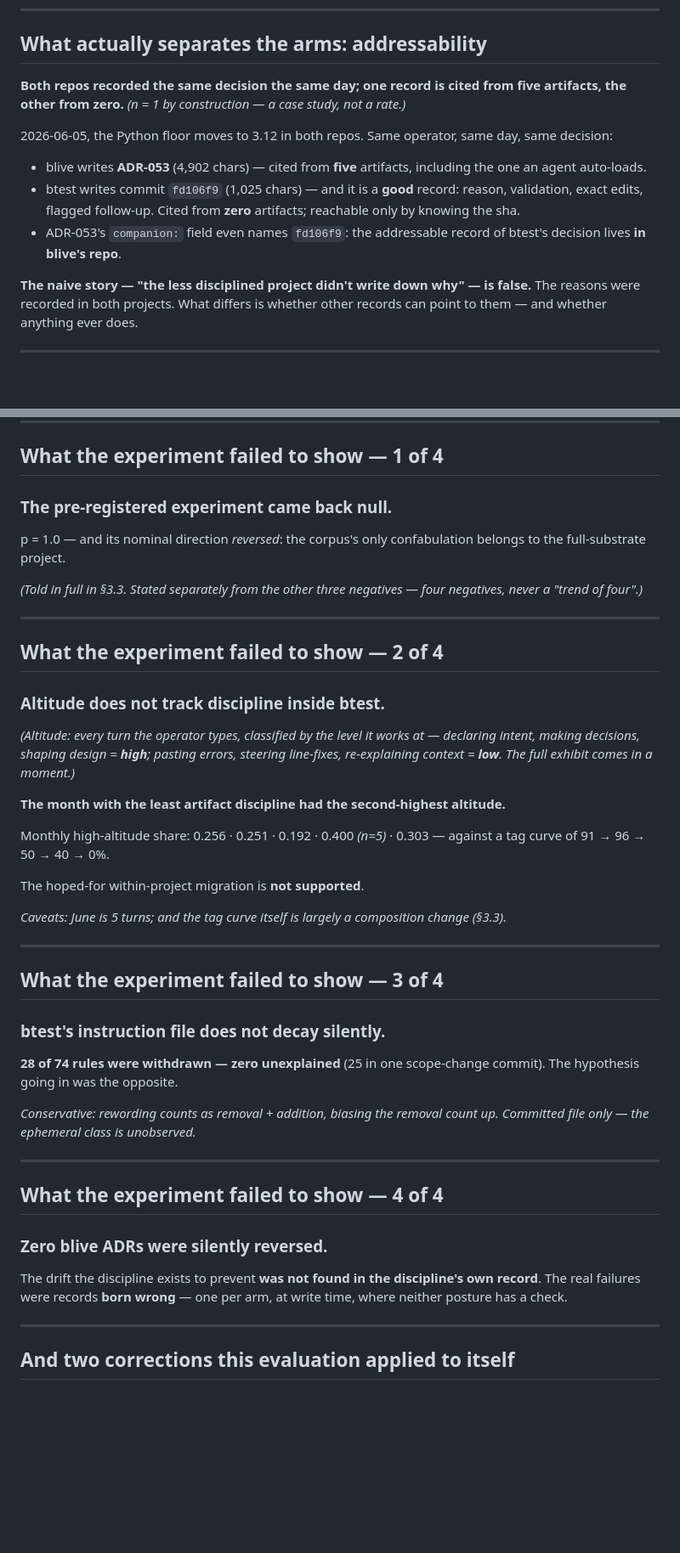
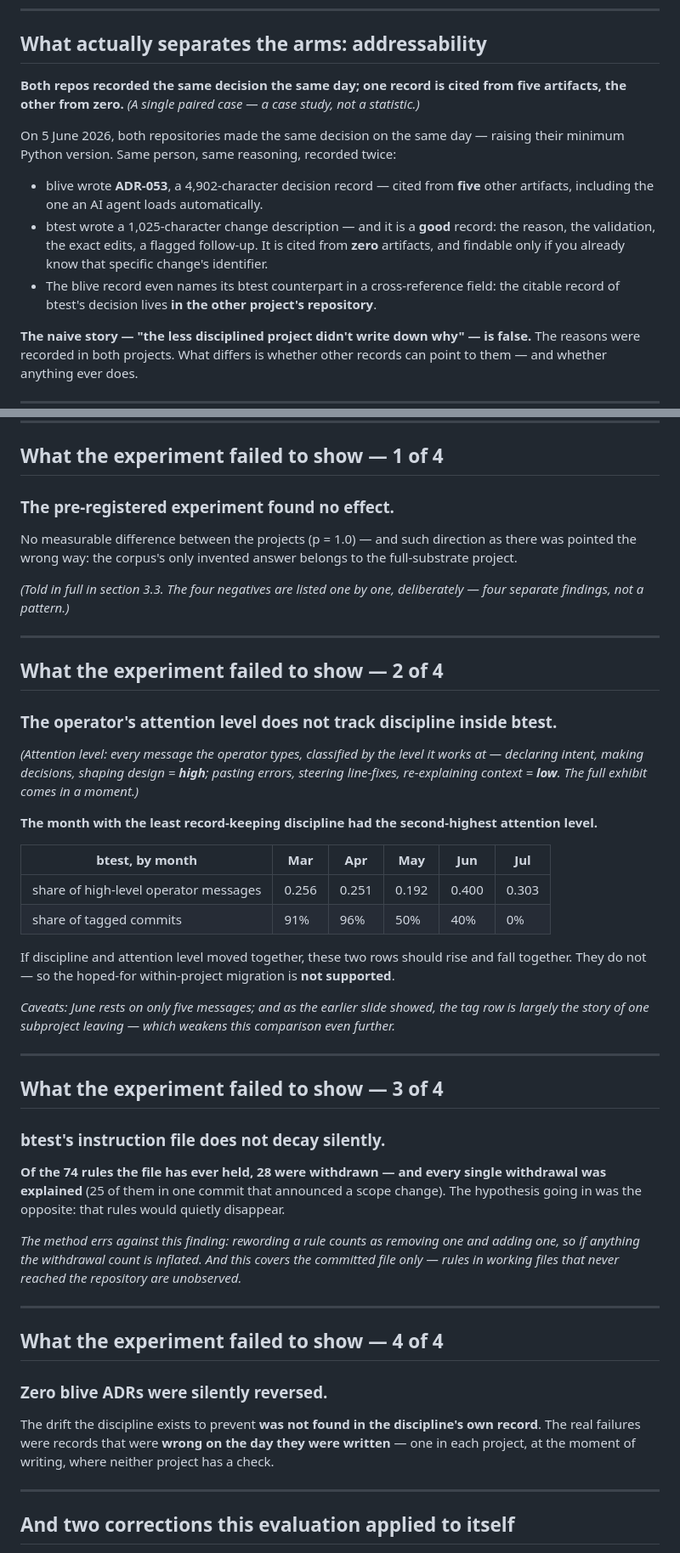
Before and after one commit to olegroshka/shared-substrate, a Markdown page: talks/does-the-substrate-matter/slides-v2.md, 2 parts joined by grey strips. Shown at 85% size. Rendered like a GitHub page; blank space fills up the shorter version.

```diff
--- a/talks/does-the-substrate-matter/slides-v2.md
+++ b/talks/does-the-substrate-matter/slides-v2.md
@@ -345,13 +345,13 @@ The confound is part of the story: the "undisciplined" arm was never truly witho
 
 ## What actually separates the arms: addressability
 
-**Both repos recorded the same decision the same day; one record is cited from five artifacts, the other from zero.** *(n = 1 by construction — a case study, not a rate.)*
+**Both repos recorded the same decision the same day; one record is cited from five artifacts, the other from zero.** *(A single paired case — a case study, not a statistic.)*
 
-2026-06-05, the Python floor moves to 3.12 in both repos. Same operator, same day, same decision:
+On 5 June 2026, both repositories made the same decision on the same day — raising their minimum Python version. Same person, same reasoning, recorded twice:
 
-- blive writes **ADR-053** (4,902 chars) — cited from **five** artifacts, including the one an agent auto-loads.
-- btest writes commit `fd106f9` (1,025 chars) — and it is a **good** record: reason, validation, exact edits, flagged follow-up. Cited from **zero** artifacts; reachable only by knowing the sha.
-- ADR-053's `companion:` field even names `fd106f9`: the addressable record of btest's decision lives **in blive's repo**.
+- blive wrote **ADR-053**, a 4,902-character decision record — cited from **five** other artifacts, including the one an AI agent loads automatically.
+- btest wrote a 1,025-character change description — and it is a **good** record: the reason, the validation, the exact edits, a flagged follow-up. It is cited from **zero** artifacts, and findable only if you already know that specific change's identifier.
+- The blive record even names its btest counterpart in a cross-reference field: the citable record of btest's decision lives **in the other project's repository**.
 
 **The naive story — "the less disciplined project didn't write down why" — is false.** The reasons were recorded in both projects. What differs is whether other records can point to them — and whether anything ever does.
 
@@ -468,27 +475,30 @@ This ledger is what separates the talk from advocacy.
 
 ## What the experiment failed to show — 1 of 4
 
-### The pre-registered experiment came back null.
+### The pre-registered experiment found no effect.
 
-p = 1.0 — and its nominal direction *reversed*: the corpus's only confabulation belongs to the full-substrate project.
+No measurable difference between the projects (p = 1.0) — and such direction as there was pointed the wrong way: the corpus's only invented answer belongs to the full-substrate project.
 
-*(Told in full in §3.3. Stated separately from the other three negatives — four negatives, never a "trend of four".)*
+*(Told in full in section 3.3. The four negatives are listed one by one, deliberately — four separate findings, not a pattern.)*
 
 ---
 
 ## What the experiment failed to show — 2 of 4
 
-### Altitude does not track discipline inside btest.
+### The operator's attention level does not track discipline inside btest.
 
-*(Altitude: every turn the operator types, classified by the level it works at — declaring intent, making decisions, shaping design = **high**; pasting errors, steering line-fixes, re-explaining context = **low**. The full exhibit comes in a moment.)*
+*(Attention level: every message the operator types, classified by the level it works at — declaring intent, making decisions, shaping design = **high**; pasting errors, steering line-fixes, re-explaining context = **low**. The full exhibit comes in a moment.)*
 
-**The month with the least artifact discipline had the second-highest altitude.**
+**The month with the least record-keeping discipline had the second-highest attention level.**
 
-Monthly high-altitude share: 0.256 · 0.251 · 0.192 · 0.400 *(n=5)* · 0.303 — against a tag curve of 91 → 96 → 50 → 40 → 0%.
+| btest, by month | Mar | Apr | May | Jun | Jul |
+|---|---|---|---|---|---|
+| share of high-level operator messages | 0.256 | 0.251 | 0.192 | 0.400 | 0.303 |
+| share of tagged commits | 91% | 96% | 50% | 40% | 0% |
 
-The hoped-for within-project migration is **not supported**.
+If discipline and attention level moved together, these two rows should rise and fall together. They do not — so the hoped-for within-project migration is **not supported**.
 
-*Caveats: June is 5 turns; and the tag curve itself is largely a composition change (§3.3).*
+*Caveats: June rests on only five messages; and as the earlier slide showed, the tag row is largely the story of one subproject leaving — which weakens this comparison even further.*
 
 ---
 
@@ -496,9 +506,9 @@ The hoped-for within-project migration is **not supported**.
 
 ### btest's instruction file does not decay silently.
 
-**28 of 74 rules were withdrawn — zero unexplained** (25 in one scope-change commit). The hypothesis going in was the opposite.
+**Of the 74 rules the file has ever held, 28 were withdrawn — and every single withdrawal was explained** (25 of them in one commit that announced a scope change). The hypothesis going in was the opposite: that rules would quietly disappear.
 
-*Conservative: rewording counts as removal + addition, biasing the removal count up. Committed file only — the ephemeral class is unobserved.*
+*The method errs against this finding: rewording a rule counts as removing one and adding one, so if anything the withdrawal count is inflated. And this covers the committed file only — rules in working files that never reached the repository are unobserved.*
 
 ---
 
@@ -506,7 +516,7 @@ The hoped-for within-project migration is **not supported**.
 
 ### Zero blive ADRs were silently reversed.
 
-The drift the discipline exists to prevent **was not found in the discipline's own record**. The real failures were records **born wrong** — one per arm, at write time, where neither posture has a check.
+The drift the discipline exists to prevent **was not found in the discipline's own record**. The real failures were records that were **wrong on the day they were written** — one in each project, at the moment of writing, where neither project has a check.
 
 ---
 
```
Also changed, not shown: other parts of talks/does-the-substrate-matter/slides-v2.md (+49 -42 lines), research/eval/STATE.md (+6 -1 lines).
